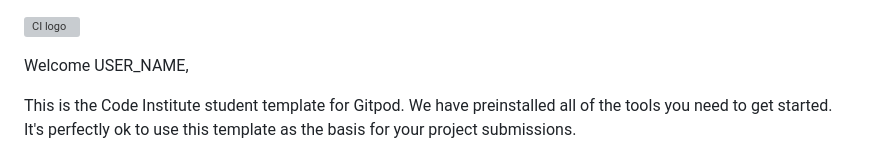
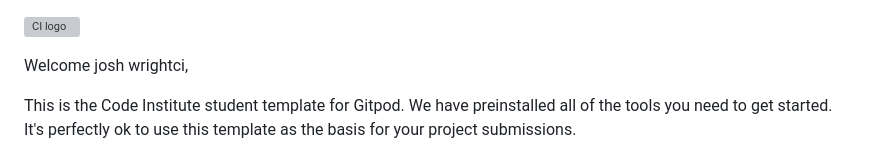
Before and after one commit to tomcow88/teamBrizzle, a Markdown page: README.md, the part around the change. Rendered like a GitHub page; grey boxes are pictures that could not be loaded.

Commit message:
Added Josh README

```diff
--- a/README.md
+++ b/README.md
@@ -1,6 +1,6 @@
 ![CI logo](https://codeinstitute.s3.amazonaws.com/fullstack/ci_logo_small.png)
 
-Welcome USER_NAME,
+Welcome josh wrightci,
 
 This is the Code Institute student template for Gitpod. We have preinstalled all of the tools you need to get started. It's perfectly ok to use this template as the basis for your project submissions.
 
```
Also changed, not shown: josh-README.md (added).
